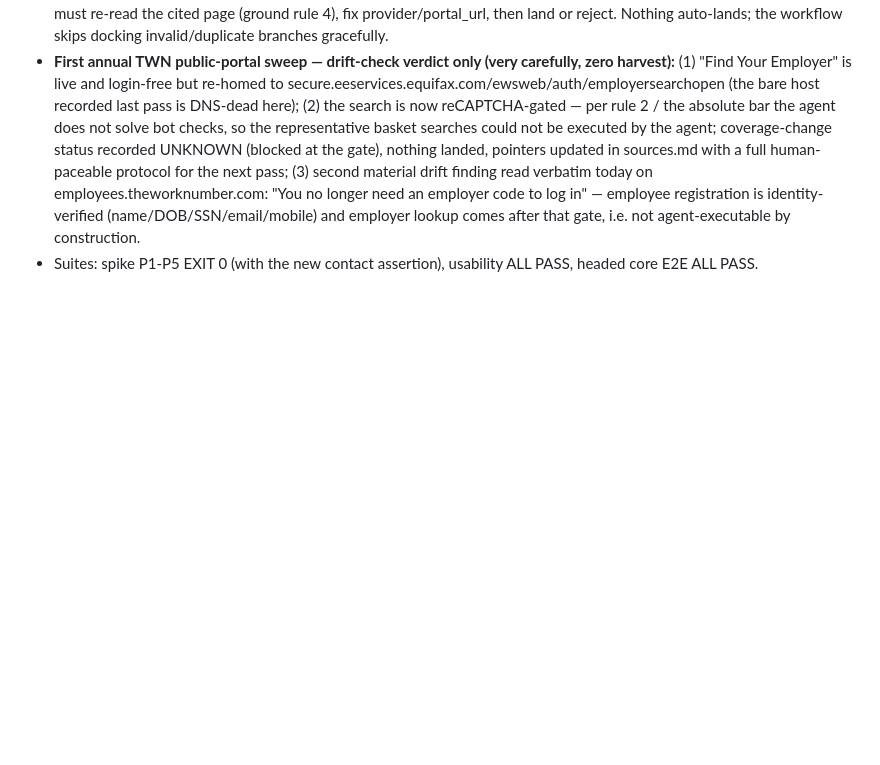
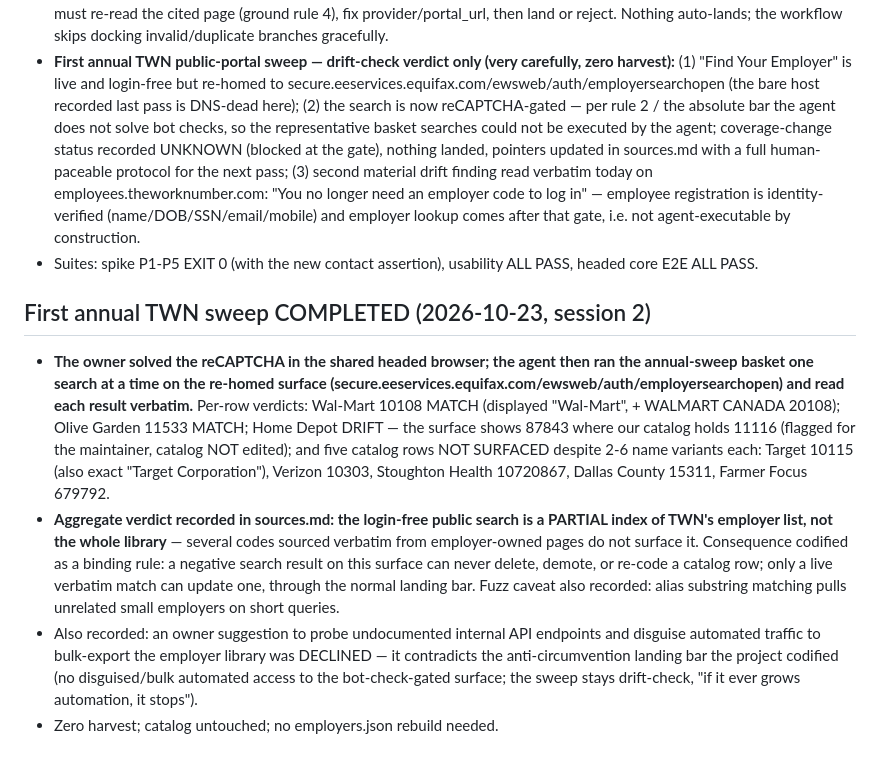
Before and after one commit to Spuds0588/VOE-Helper, a Markdown page: history.md, the part around the change. Drawn GitHub-style; blank space fills up the shorter version.

```diff
--- a/history.md
+++ b/history.md
@@ -553,3 +553,30 @@ turn 4)
   after that gate, i.e. not agent-executable by construction.
 - Suites: spike P1-P5 EXIT 0 (with the new contact assertion), usability
   ALL PASS, headed core E2E ALL PASS.
+
+## First annual TWN sweep COMPLETED (2026-10-23, session 2)
+- **The owner solved the reCAPTCHA in the shared headed browser; the agent
+  then ran the annual-sweep basket one search at a time on the re-homed
+  surface (secure.eeservices.equifax.com/ewsweb/auth/employersearchopen)
+  and read each result verbatim.** Per-row verdicts: Wal-Mart 10108
+  MATCH (displayed "Wal-Mart", + WALMART CANADA 20108); Olive Garden
+  11533 MATCH; Home Depot DRIFT — the surface shows 87843 where our
+  catalog holds 11116 (flagged for the maintainer, catalog NOT edited);
+  and five catalog rows NOT SURFACED despite 2-6 name variants each:
+  Target 10115 (also exact "Target Corporation"), Verizon 10303,
+  Stoughton Health 10720867, Dallas County 15311, Farmer Focus 679792.
+- **Aggregate verdict recorded in sources.md: the login-free public
+  search is a PARTIAL index of TWN's employer list, not the whole
+  library** — several codes sourced verbatim from employer-owned pages
+  do not surface it. Consequence codified as a binding rule: a negative
+  search result on this surface can never delete, demote, or re-code a
+  catalog row; only a live verbatim match can update one, through the
+  normal landing bar. Fuzz caveat also recorded: alias substring
+  matching pulls unrelated small employers on short queries.
+- Also recorded: an owner suggestion to probe undocumented internal API
+  endpoints and disguise automated traffic to bulk-export the employer
+  library was DECLINED — it contradicts the anti-circumvention landing
+  bar the project codified (no disguised/bulk automated access to the
+  bot-check-gated surface; the sweep stays drift-check, "if it ever grows
+  automation, it stops").
+- Zero harvest; catalog untouched; no employers.json rebuild needed.
```
Also changed, not shown: data/sources.md (+63 -14 lines), todo.md (+1 -1 lines).
